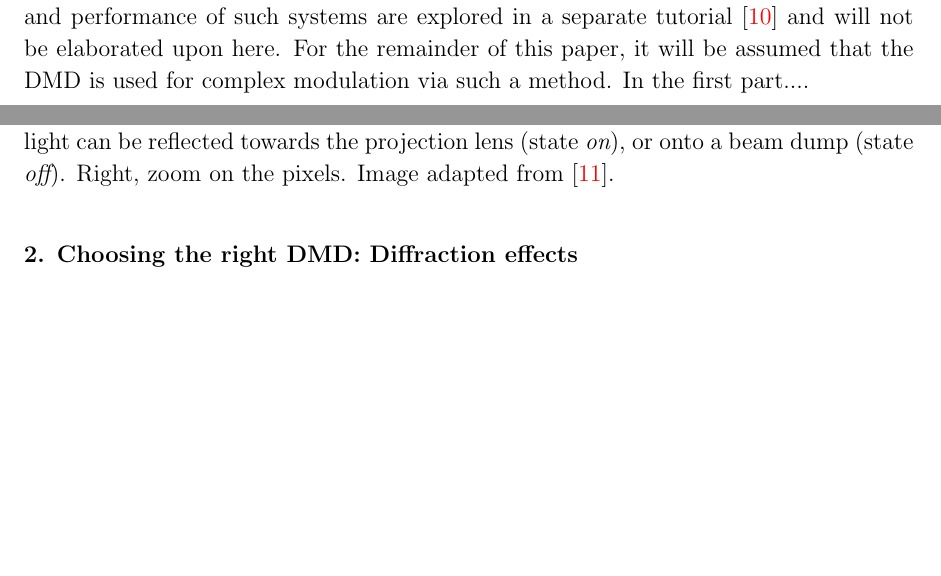
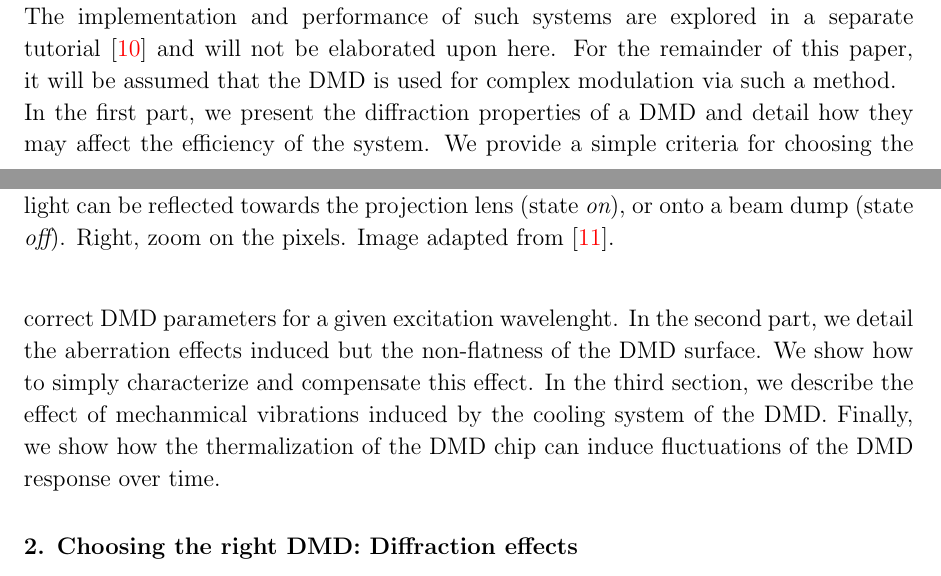
Before and after one commit to wavefrontshaping/tutorial-DMD-setup-2023, a LaTeX paper (paper/main.tex): two parts of pages 2 and 3 of 19 before the commit and two parts of pages 2 and 3 of 20 after it, joined at a grey line, cut so that both start at the same text, the shorter picture padded with empty space. Compiled offline with pdfLaTeX.

Commit message:
Add outline

```diff
--- a/paper/main.tex
+++ b/paper/main.tex
@@ -233,10 +233,16 @@ followed by filtering the high spatial frequencies in the Fourier plane~\cite{le
 Such a configuration permits multi-level complex modulation but sacrifices spatial resolution.
 The implementation and performance of such systems are explored in a separate tutorial~\cite{Gutierrez2024DMD}
 and will not be elaborated upon here.
-For the remainder of this paper, it will be assumed that the DMD is used for complex modulation via such a method.
+For the remainder of this paper, it will be assumed that the DMD is used for complex modulation via such a method.\\
 % While the present tutorial is not constrained to any specific device,
 % the software section will predominantly focus on the Vialux control board.
-In the first part....\\
+In the first part, we present the diffraction properties of a DMD
+and detail how they may affect the efficiency of the system.
+We provide a simple criteria for choosing the correct DMD parameters for a given excitation wavelenght.
+In the second part, we detail the aberration effects induced but the non-flatness of the DMD surface.
+We show how to simply characterize and compensate this effect.
+In the third section, we describe the effect of mechanmical vibrations induced by the cooling system of the DMD.
+Finally, we show how the thermalization of the DMD chip can induce fluctuations of the DMD response over time.
 
 
 
```
